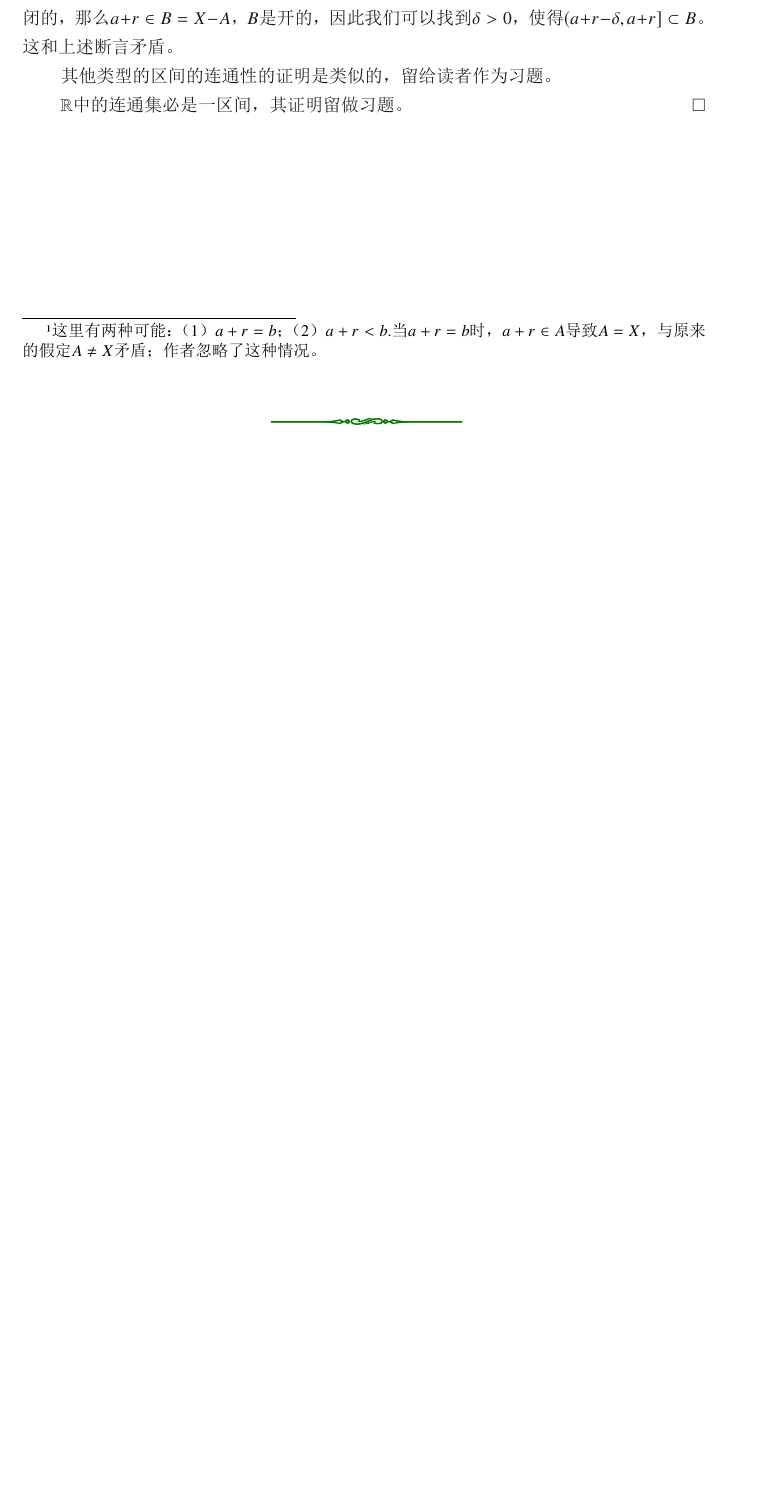
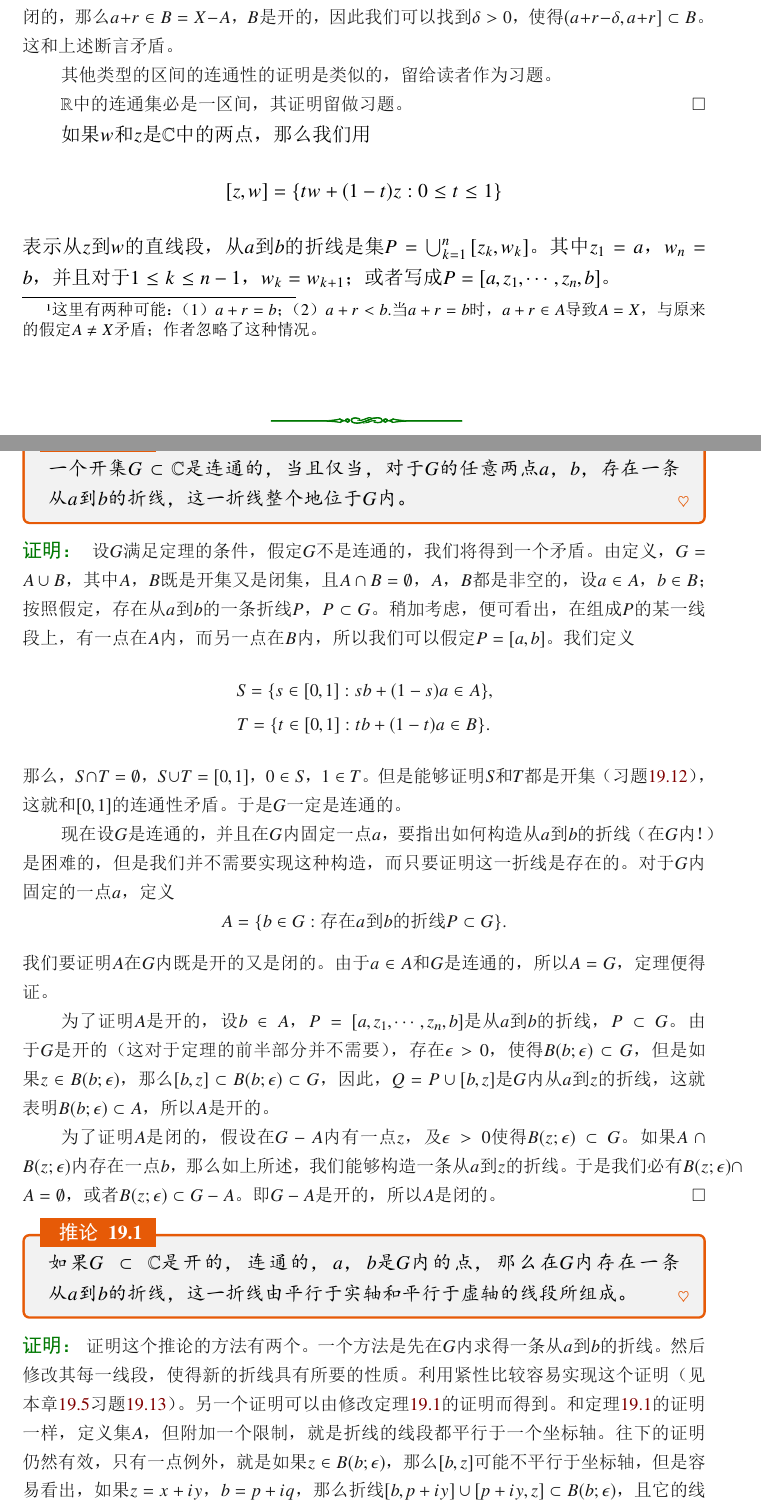
Before and after one commit to zhaoyang0618/MathNote, a LaTeX book (mathbook.tex, which reads 2-ComplexAnalysisOfOneVariable.tex): part of page 108 of 113 before the commit and two parts of pages 108 and 109 of 115 after it, the two joined at a grey line, cut so that both start at the same text, the shorter picture padded with empty space. The pictures show the PDF file mathbook.pdf that the author committed with the source.

Commit message:
连通性

```diff
--- a/2-ComplexAnalysisOfOneVariable.tex
+++ b/2-ComplexAnalysisOfOneVariable.tex
@@ -576,3 +576,47 @@ r = \sup\{\epsilon: [a, a+\epsilon) \subset A\}.
 
 $\mathbb{R}$中的连通集必是一区间，其证明留做习题。
 \end{proof}
+
+如果$w$和$z$是$\mathbb{C}$中的两点，那么我们用
+\[
+[z, w] = \{tw + (1-t)z:0 \le t \le 1\}
+\]
+表示从$z$到$w$的直线段，从$a$到$b$的折线是集$P = \bigcup_{k=1}^{n}{[z_k, w_k]}$。其中$z_1 = a$，$w_n = b$，并且对于$1 \le k \le n-1$，$w_k = w_{k+1}$；或者写成$P=[a,z_1,\cdots, z_n, b]$。
+
+\begin{theorem}{}{thm002020201}
+一个开集$G \subset \mathbb{C}$是连通的，当且仅当，对于$G$的任意两点$a$，$b$，存在一条从$a$到$b$的折线，这一折线整个地位于$G$内。
+\end{theorem}
+
+\begin{proof}
+设$G$满足定理的条件，假定$G$不是连通的，我们将得到一个矛盾。由定义，$G = A \cup B$，其中$A$，$B$既是开集又是闭集，且$A \cap B = \emptyset$，$A$，$B$都是非空的，设$a \in A$，$b \in B$；按照假定，存在从$a$到$b$的一条折线$P$，$P \subset G$。稍加考虑，便可看出，在组成$P$的某一线段上， 有一点在$A$内，而另一点在$B$内，所以我们可以假定$P=[a, b]$。我们定义
+\begin{gather*}
+S = \{s \in [0, 1] : sb + (1-s)a \in A\},\\
+T = \{t \in [0, 1] : tb + (1-t)a \in B\}.
+\end{gather*}
+那么，$S \cap T = \emptyset$，$S \cup T = [0,1]$，$0 \in S$，$1 \in T$。但是能够证明$S$和$T$都是开集（习题\ref{exer002020202}），这就和$[0,1]$的连通性矛盾。于是$G$一定是连通的。
+
+现在设$G$是连通的，并且在$G$内固定一点$a$，要指出如何构造从$a$到$b$的折线（在$G$内！）是困难的，但是我们并不需要实现这种构造，而只要证明这一折线是存在的。对于$G$内固定的一点$a$，定义
+\[
+A = \{ b \in G: \text{存在}a\text{到}b\text{的折线}P \subset G\}.
+\]
+我们要证明$A$在$G$内既是开的又是闭的。由于$a \in A$和$G$是连通的，所以$A = G$，定理便得证。
+
+为了证明$A$是开的，设$b \in A$，$P = [a, z_1, \cdots, z_n, b]$是从$a$到$b$的折线，$P \subset G$。由于$G$是开的（这对于定理的前半部分并不需要），存在$\epsilon > 0$，使得$B(b; \epsilon) \subset G$，但是如果$z \in B(b; \epsilon)$，那么$[b, z] \subset B(b;\epsilon) \subset G$，因此，$Q = P \cup [b,z]$是$G$内从$a$到$z$的折线，这就表明$B(b; \epsilon) \subset A$，所以$A$是开的。
+
+为了证明$A$是闭的，假设在$G-A$内有一点$z$，及$\epsilon > 0$使得$B(z; \epsilon) \subset G$。如果$A \cap B(z; \epsilon)$内存在一点$b$，那么如上所述，我们能够构造一条从$a$到$z$的折线。于是我们必有$B(z;\epsilon) \cap A = \emptyset$，或者$B(z;\epsilon) \subset G-A$。即$G-A$是开的，所以$A$是闭的。
+\end{proof}
+
+\begin{corollary}{}{coro002020201}
+如果$G\subset{}\mathbb{C}$是开的，连通的，$a$，$b$是$G$内的点，那么在$G$内存在一条从$a$到$b$的折线，这一折线由平行于实轴和平行于虚轴的线段所组成。
+\end{corollary}
+
+\begin{proof}
+证明这个推论的方法有两个。一个方法是先在$G$内求得一条从$a$到$b$的折线。然后修改其每一线段，使得新的折线具有所要的性质。利用紧性比较容易实现这个证明（见本章\ref{section0020205}节习题\ref{exer002020507}）。另一个证明可以由修改定理\ref{thm:thm002020201}的证明而得到。和定理\ref{thm:thm002020201}的证明一样，定义集$A$，但附加一个限制，就是折线的线段都平行于一个坐标轴。往下的证明仍然有效，只有一点例外，就是如果$z \in B(b; \epsilon)$，那么$[b,z]$可能不平行于坐标轴，但是容易看出，如果$z=x+iy$，$b=p+iq$，那么折线$[b,p+iy]\cup [p+iy, z] \subset B(b;\epsilon)$，且它的线段平行于坐标轴。
+\end{proof}
+
+现在我们将证明，度量空间的任意一个集可以用典型的方法表示为连通块的和。
+
+
+\begin{exercise}\label{exer002020202}
+证明定理\ref{thm:thm002020201}的证明中的集$S$和$T$是开集。
+\end{exercise}
@@ -578,0 +631,3 @@ $\mathbb{R}$中的连通集必是一区间，其证明留做习题。
+\begin{exercise}\label{exer002020507}
+设$G$是$\mathbb{C}$中的一个开子集
+\end{exercise}
```
Also changed, not shown: mathbook.pdf, 2-ComplexAnalysisOfOneVariable.tex (8 more changed lines), 7 other files.
